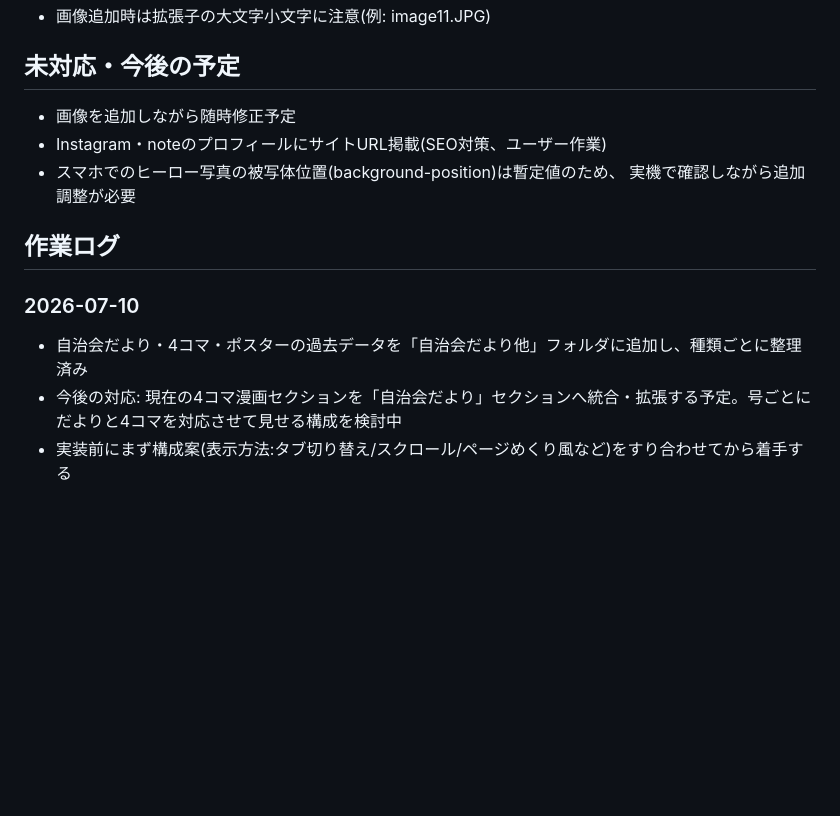
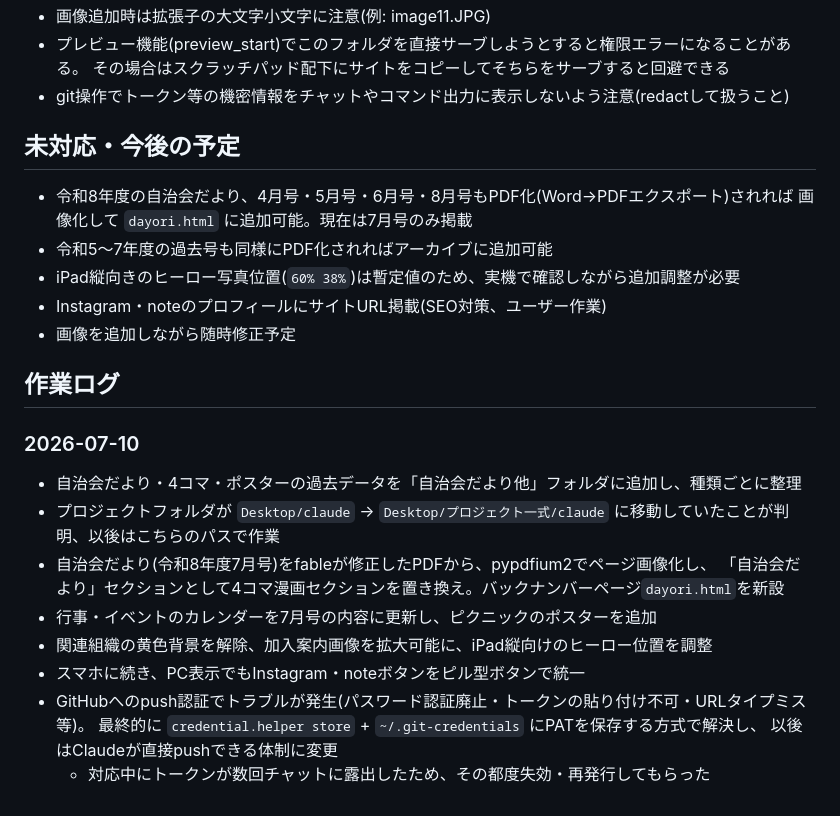
Before and after one commit to tetsuyamashiki/ojana-jichikai, a Markdown page: PROJECT_NOTES.md, the part around one of its changes. Rendered like a GitHub page; blank space fills up the shorter version.

Commit message:
PROJECT_NOTES.mdを本日の作業内容で更新

```diff
--- a/PROJECT_NOTES.md
+++ b/PROJECT_NOTES.md
@@ -50,14 +67,27 @@
 - 画像追加時は拡張子の大文字小文字に注意(例: image11.JPG)
+- プレビュー機能(preview_start)でこのフォルダを直接サーブしようとすると権限エラーになることがある。
+  その場合はスクラッチパッド配下にサイトをコピーしてそちらをサーブすると回避できる
+- git操作でトークン等の機密情報をチャットやコマンド出力に表示しないよう注意(redactして扱うこと)
 
 ## 未対応・今後の予定
+- 令和8年度の自治会だより、4月号・5月号・6月号・8月号もPDF化(Word→PDFエクスポート)されれば
+  画像化して `dayori.html` に追加可能。現在は7月号のみ掲載
+- 令和5〜7年度の過去号も同様にPDF化されればアーカイブに追加可能
+- iPad縦向きのヒーロー写真位置(`60% 38%`)は暫定値のため、実機で確認しながら追加調整が必要
+- Instagram・noteのプロフィールにサイトURL掲載(SEO対策、ユーザー作業)
 - 画像を追加しながら随時修正予定
-- Instagram・noteのプロフィールにサイトURL掲載(SEO対策、ユーザー作業)
-- スマホでのヒーロー写真の被写体位置(background-position)は暫定値のため、
-  実機で確認しながら追加調整が必要
 
 ## 作業ログ
 
 ### 2026-07-10
-- 自治会だより・4コマ・ポスターの過去データを「自治会だより他」フォルダに追加し、種類ごとに整理済み
-- 今後の対応: 現在の4コマ漫画セクションを「自治会だより」セクションへ統合・拡張する予定。号ごとにだよりと4コマを対応させて見せる構成を検討中
-- 実装前にまず構成案(表示方法:タブ切り替え/スクロール/ページめくり風など)をすり合わせてから着手する
+- 自治会だより・4コマ・ポスターの過去データを「自治会だより他」フォルダに追加し、種類ごとに整理
+- プロジェクトフォルダが `Desktop/claude` → `Desktop/プロジェクト一式/claude` に移動していたことが判明、以後はこちらのパスで作業
+- 自治会だより(令和8年度7月号)をfableが修正したPDFから、pypdfium2でページ画像化し、
+  「自治会だより」セクションとして4コマ漫画セクションを置き換え。バックナンバーページ`dayori.html`を新設
+- 行事・イベントのカレンダーを7月号の内容に更新し、ピクニックのポスターを追加
+- 関連組織の黄色背景を解除、加入案内画像を拡大可能に、iPad縦向けのヒーロー位置を調整
+- スマホに続き、PC表示でもInstagram・noteボタンをピル型ボタンで統一
+- GitHubへのpush認証でトラブルが発生(パスワード認証廃止・トークンの貼り付け不可・URLタイプミス等)。
+  最終的に `credential.helper store` + `~/.git-credentials` にPATを保存する方式で解決し、
+  以後はClaudeが直接pushできる体制に変更
+  - 対応中にトークンが数回チャットに露出したため、その都度失効・再発行してもらった
```
Also changed, not shown: other parts of PROJECT_NOTES.md (+33 -16 lines).
